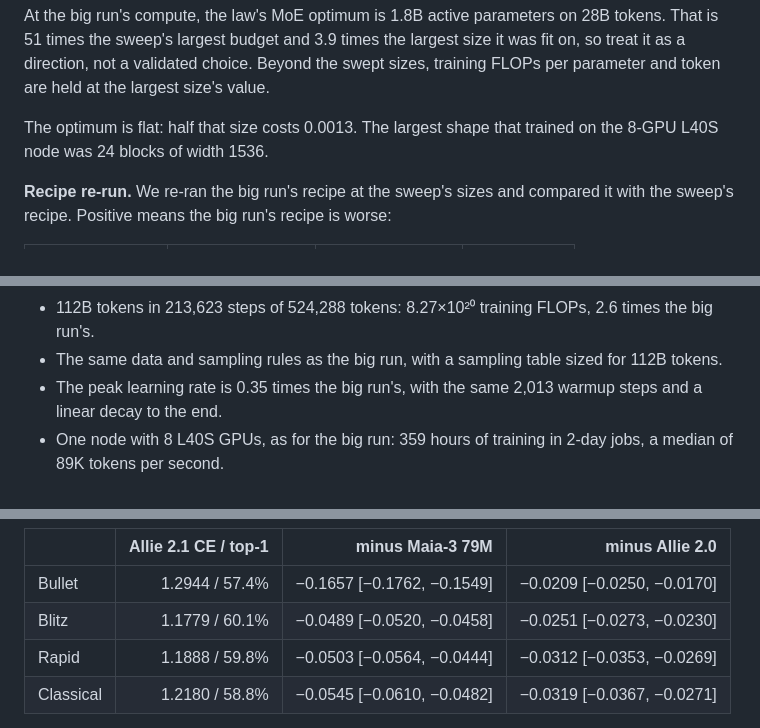
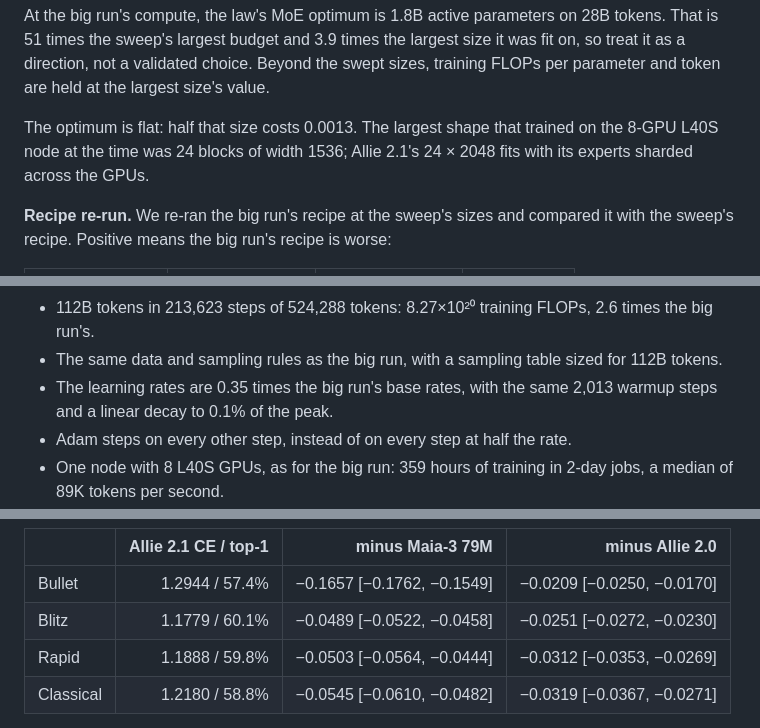
Before and after one commit to y0mingzhang/allie, a Markdown page: docs/DETAILS.md, 3 parts joined by grey strips. Drawn GitHub-style.

```diff
--- a/docs/DETAILS.md
+++ b/docs/DETAILS.md
@@ -204,7 +204,7 @@ We fit L(N, D) = E + A (N/10⁷)^−α + B (D/10⁸)^−β. N is active non-embe
 
 At the big run's compute, the law's MoE optimum is 1.8B active parameters on 28B tokens. That is 51 times the sweep's largest budget and 3.9 times the largest size it was fit on, so treat it as a direction, not a validated choice. Beyond the swept sizes, training FLOPs per parameter and token are held at the largest size's value.
 
-The optimum is flat: half that size costs 0.0013. The largest shape that trained on the 8-GPU L40S node was 24 blocks of width 1536.
+The optimum is flat: half that size costs 0.0013. The largest shape that trained on the 8-GPU L40S node at the time was 24 blocks of width 1536; Allie 2.1's 24 × 2048 fits with its experts sharded across the GPUs.
 
 **Recipe re-run.** We re-ran the big run's recipe at the sweep's sizes and compared it with the sweep's recipe. Positive means the big run's recipe is worse:
 
@@ -328,7 +328,8 @@ Allie 2.1 is Allie 2.0's design, wider and trained longer. It finished training
 
 - 112B tokens in 213,623 steps of 524,288 tokens: 8.27×10²⁰ training FLOPs, 2.6 times the big run's.
 - The same data and sampling rules as the big run, with a sampling table sized for 112B tokens.
-- The peak learning rate is 0.35 times the big run's, with the same 2,013 warmup steps and a linear decay to the end.
+- The learning rates are 0.35 times the big run's base rates, with the same 2,013 warmup steps and a linear decay to 0.1% of the peak.
+- Adam steps on every other step, instead of on every step at half the rate.
 - One node with 8 L40S GPUs, as for the big run: 359 hours of training in 2-day jobs, a median of 89K tokens per second.
 - No second anneal. The released weights are half the final weights and half an exponential moving average of the weights with a horizon of 17,090 steps (8% of the run), updated every 64 steps from step 162,354.
 
@@ -370,7 +371,7 @@ Allie 2.1 is Allie 2.0's design, wider and trained longer. It finished training
 | | Allie 2.1 CE / top-1 | minus Maia-3 79M | minus Allie 2.0 |
 |---|---:|---:|---:|
 | Bullet | 1.2944 / 57.4% | −0.1657 [−0.1762, −0.1549] | −0.0209 [−0.0250, −0.0170] |
-| Blitz | 1.1779 / 60.1% | −0.0489 [−0.0520, −0.0458] | −0.0251 [−0.0273, −0.0230] |
+| Blitz | 1.1779 / 60.1% | −0.0489 [−0.0522, −0.0458] | −0.0251 [−0.0272, −0.0230] |
 | Rapid | 1.1888 / 59.8% | −0.0503 [−0.0564, −0.0444] | −0.0312 [−0.0353, −0.0269] |
 | Classical | 1.2180 / 58.8% | −0.0545 [−0.0610, −0.0482] | −0.0319 [−0.0367, −0.0271] |
 
```
Also changed, not shown: README.md (+3 -3 lines), docs/videos/scaling-law.gif, docs/videos/scaling-law.png, 4 other files.
